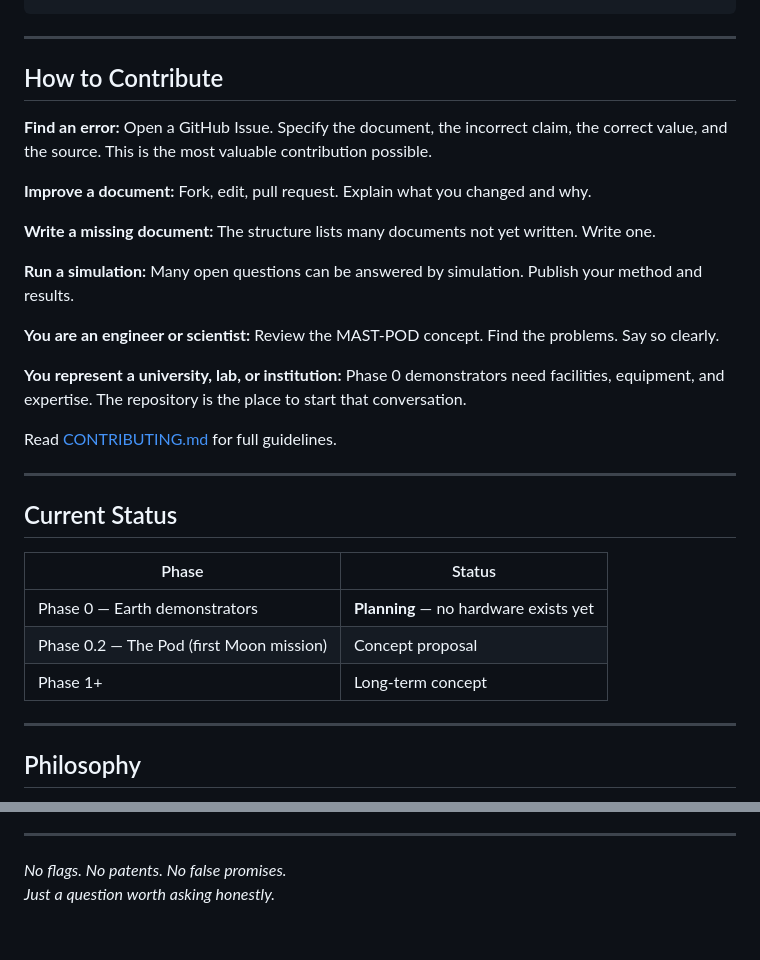
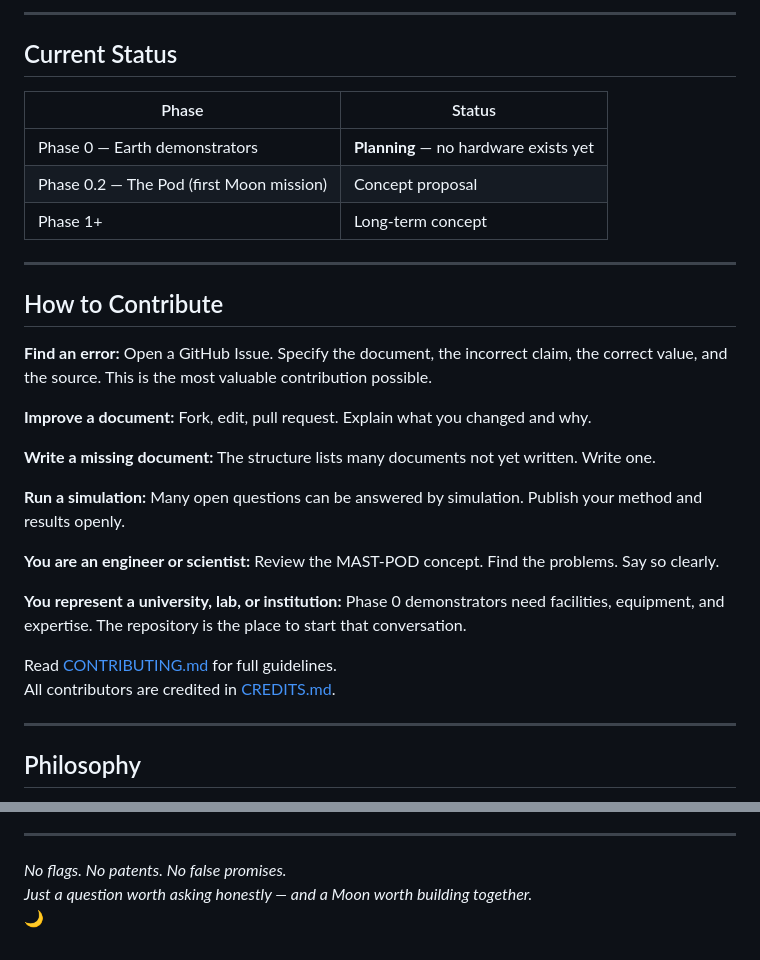
Before and after one commit to ChrystalMoonBase/ChrystalMoonBase, a Markdown page: README.md, 2 parts joined by grey strips. Drawn GitHub-style.

````diff
--- a/README.md
+++ b/README.md
@@ -87,4 +87,14 @@ public/             Website source (chrystalmoonbase.com)
 ```
+
+---
+
+## Current Status
+
+| Phase | Status |
+|---|---|
+| Phase 0 — Earth demonstrators | **Planning** — no hardware exists yet |
+| Phase 0.2 — The Pod (first Moon mission) | Concept proposal |
+| Phase 1+ | Long-term concept |
 
 ---
 
@@ -96,23 +106,14 @@ public/             Website source (chrystalmoonbase.com)
 
 **Write a missing document:** The structure lists many documents not yet written. Write one.
 
-**Run a simulation:** Many open questions can be answered by simulation. Publish your method and results.
+**Run a simulation:** Many open questions can be answered by simulation. Publish your method and results openly.
 
 **You are an engineer or scientist:** Review the MAST-POD concept. Find the problems. Say so clearly.
 
 **You represent a university, lab, or institution:** Phase 0 demonstrators need facilities, equipment, and expertise. The repository is the place to start that conversation.
 
 Read [CONTRIBUTING.md](./CONTRIBUTING.md) for full guidelines.
-
----
-
-## Current Status
-
-| Phase | Status |
-|---|---|
-| Phase 0 — Earth demonstrators | **Planning** — no hardware exists yet |
-| Phase 0.2 — The Pod (first Moon mission) | Concept proposal |
-| Phase 1+ | Long-term concept |
+All contributors are credited in [CREDITS.md](./CREDITS.md).
 
 ---
 
@@ -136,4 +137,5 @@ This repository is our invitation to build it right.
 ---
 
 *No flags. No patents. No false promises.*
-*Just a question worth asking honestly.*
+*Just a question worth asking honestly — and a Moon worth building together.*
+🌙
````
Also changed, not shown: other parts of README.md (+24 -24 lines), media/README.md (deleted, +0 -139 lines), foundation/location/peary-deployment.md (renamed from peary-deployment.md).
